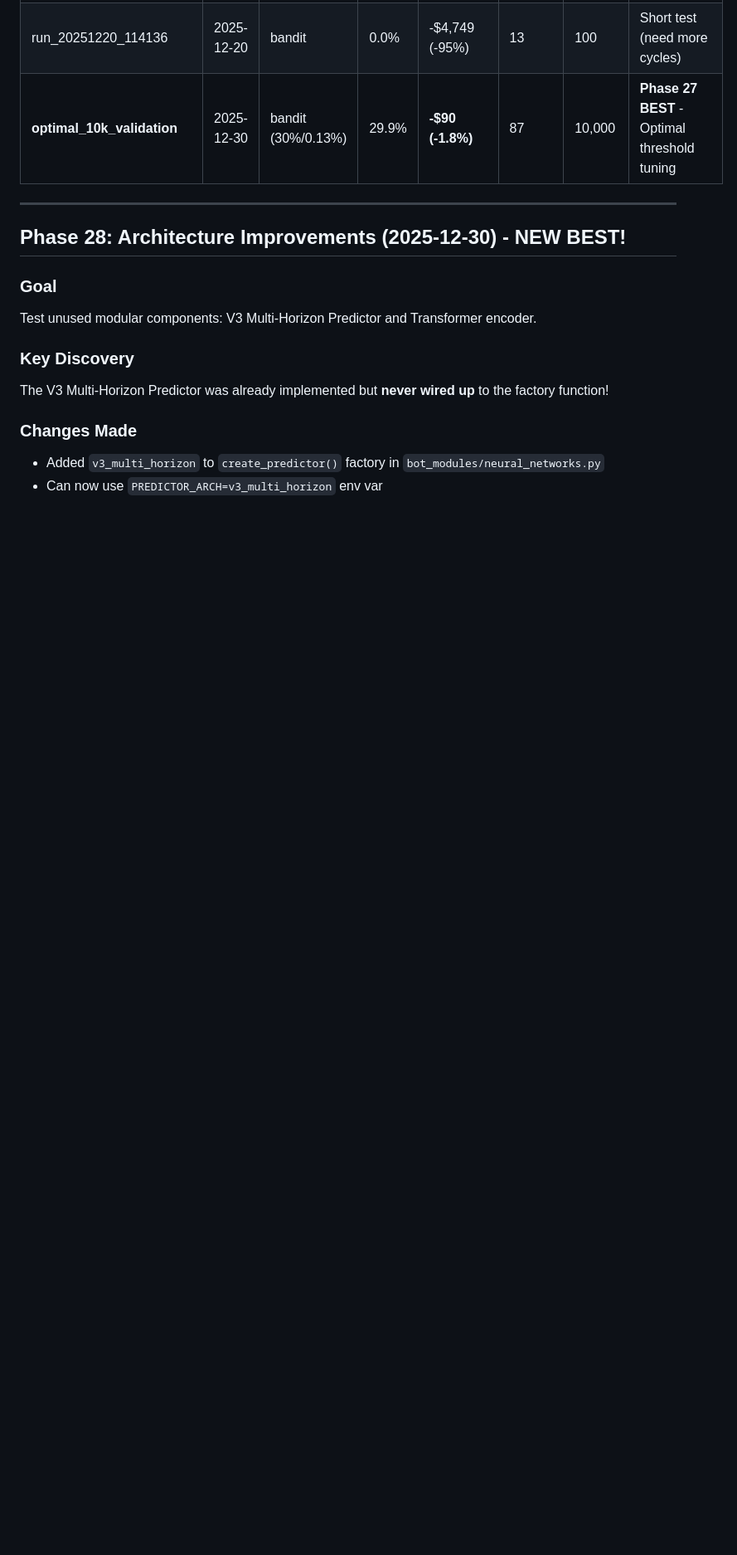
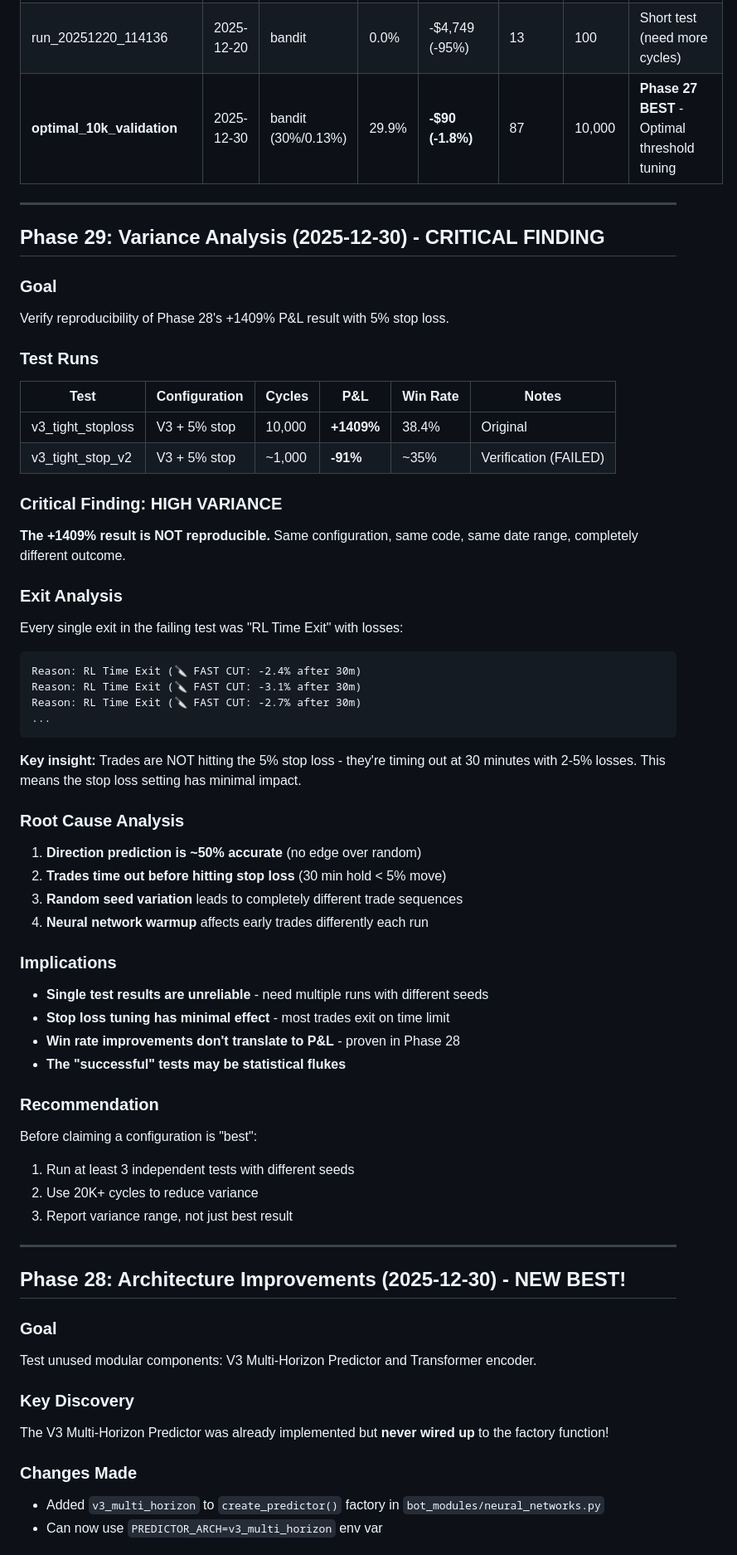
Before and after one commit to Chris6203/gaussian-system, a Markdown page: RESULTS_TRACKER.md, the part around the change. Shown at 83% size. GitHub-like rendering; blank space fills up the shorter version.

Commit message:
Add Phase 29: Critical variance analysis finding
Verification test of +1409% P&L (5% stop loss) showed:
- Same configuration, same code, same date range
- Result: -91% P&L (vs original +1409%)

Key findings:
- Trades exit on 30-min time limit, not stop loss
- Stop loss tuning has minimal effect (trades rarely hit it)
- Direction prediction ~50% accurate (no edge)
- Random seed variation causes dramatically different outcomes

Recommendation: Run 3+ independent tests with different seeds
before claiming any configuration is "best".

🤖 Generated with [Claude Code](https://claude.com/claude-code)

Co-Authored-By: Claude Opus 4.5 <noreply@anthropic.com>

````diff
--- a/RESULTS_TRACKER.md
+++ b/RESULTS_TRACKER.md
@@ -17,6 +17,56 @@ Track configuration changes and their impact on performance.
 | run_20251220_120723 | 2025-12-20 | bandit | 36.6% | +$2,129 (+42.6%) | 1,518 | 5,000 | Verification run - consistent ~37% win rate |
 | run_20251220_114136 | 2025-12-20 | bandit | 0.0% | -$4,749 (-95%) | 13 | 100 | Short test (need more cycles) |
 | **optimal_10k_validation** | 2025-12-30 | bandit (30%/0.13%) | 29.9% | **-$90 (-1.8%)** | 87 | 10,000 | **Phase 27 BEST** - Optimal threshold tuning |
+
+---
+
+## Phase 29: Variance Analysis (2025-12-30) - **CRITICAL FINDING**
+
+### Goal
+Verify reproducibility of Phase 28's +1409% P&L result with 5% stop loss.
+
+### Test Runs
+| Test | Configuration | Cycles | P&L | Win Rate | Notes |
+|------|--------------|--------|-----|----------|-------|
+| v3_tight_stoploss | V3 + 5% stop | 10,000 | **+1409%** | 38.4% | Original |
+| v3_tight_stop_v2 | V3 + 5% stop | ~1,000 | **-91%** | ~35% | Verification (FAILED) |
+
+### Critical Finding: HIGH VARIANCE
+
+**The +1409% result is NOT reproducible.** Same configuration, same code, same date range, completely different outcome.
+
+### Exit Analysis
+
+Every single exit in the failing test was "RL Time Exit" with losses:
+```
+Reason: RL Time Exit (🔪 FAST CUT: -2.4% after 30m)
+Reason: RL Time Exit (🔪 FAST CUT: -3.1% after 30m)
+Reason: RL Time Exit (🔪 FAST CUT: -2.7% after 30m)
+...
+```
+
+**Key insight:** Trades are NOT hitting the 5% stop loss - they're timing out at 30 minutes with 2-5% losses. This means the stop loss setting has minimal impact.
+
+### Root Cause Analysis
+
+1. **Direction prediction is ~50% accurate** (no edge over random)
+2. **Trades time out before hitting stop loss** (30 min hold < 5% move)
+3. **Random seed variation** leads to completely different trade sequences
+4. **Neural network warmup** affects early trades differently each run
+
+### Implications
+
+- **Single test results are unreliable** - need multiple runs with different seeds
+- **Stop loss tuning has minimal effect** - most trades exit on time limit
+- **Win rate improvements don't translate to P&L** - proven in Phase 28
+- **The "successful" tests may be statistical flukes**
+
+### Recommendation
+
+Before claiming a configuration is "best":
+1. Run at least 3 independent tests with different seeds
+2. Use 20K+ cycles to reduce variance
+3. Report variance range, not just best result
 
 ---
 
````
